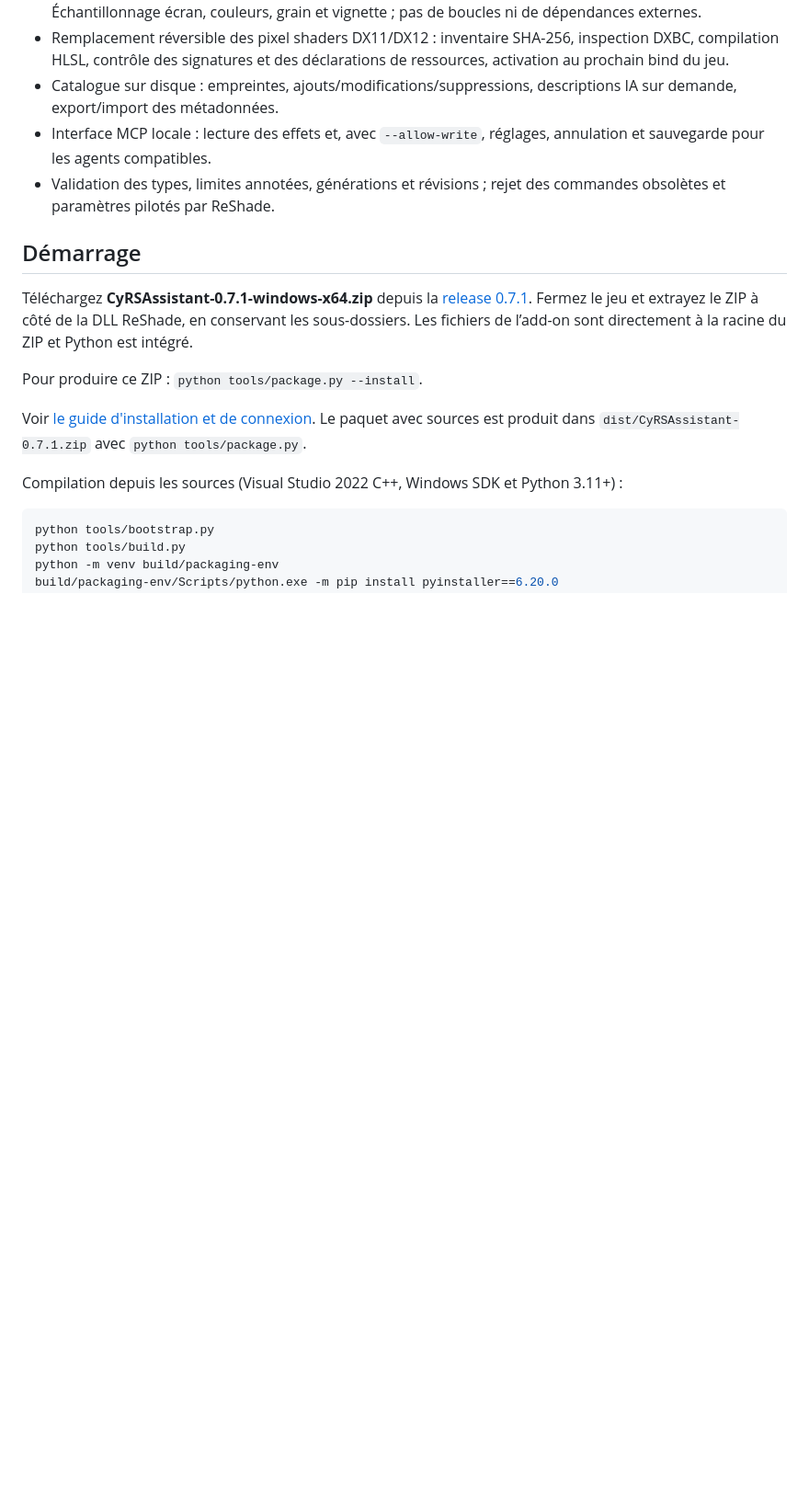
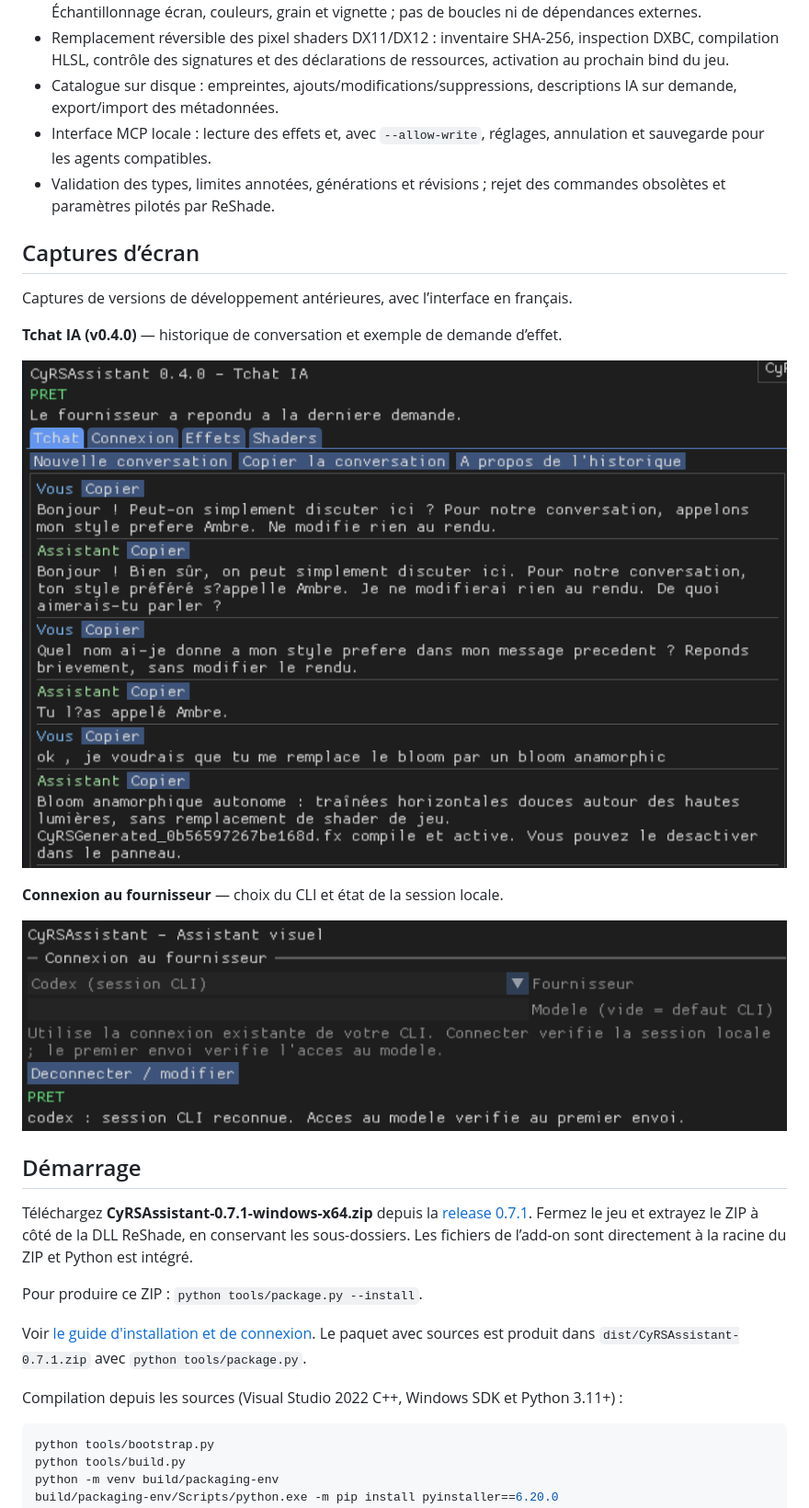
Before and after one commit to MrMybal/CyRSAssistant, a Markdown page: README.fr.md, the part around the change. Shown: that part at 92% size. Rendered like a GitHub page; pictures changed too: assets/screenshots/chat-preview.png (added), assets/screenshots/connection-preview.png (added); blank space fills up the shorter version.

Commit message:
Add chat and provider screenshots to READMEs

```diff
--- a/README.fr.md
+++ b/README.fr.md
@@ -25,6 +25,18 @@ Pour ajouter une langue, voir [le guide de traduction](docs/localization.md).
 - Catalogue sur disque : empreintes, ajouts/modifications/suppressions, descriptions IA sur demande, export/import des métadonnées.
 - Interface MCP locale : lecture des effets et, avec `--allow-write`, réglages, annulation et sauvegarde pour les agents compatibles.
 - Validation des types, limites annotées, générations et révisions ; rejet des commandes obsolètes et paramètres pilotés par ReShade.
+
+## Captures d’écran
+
+Captures de versions de développement antérieures, avec l’interface en français.
+
+**Tchat IA (v0.4.0)** — historique de conversation et exemple de demande d’effet.
+
+![Tchat IA de CyRSAssistant avec historique de conversation et réponse de génération d’effet](assets/screenshots/chat-preview.png)
+
+**Connexion au fournisseur** — choix du CLI et état de la session locale.
+
+![Panneau de connexion de CyRSAssistant avec Codex CLI sélectionné et une session locale reconnue](assets/screenshots/connection-preview.png)
 
 ## Démarrage
 
```
Also changed, not shown: README.md (+12 -0 lines).
